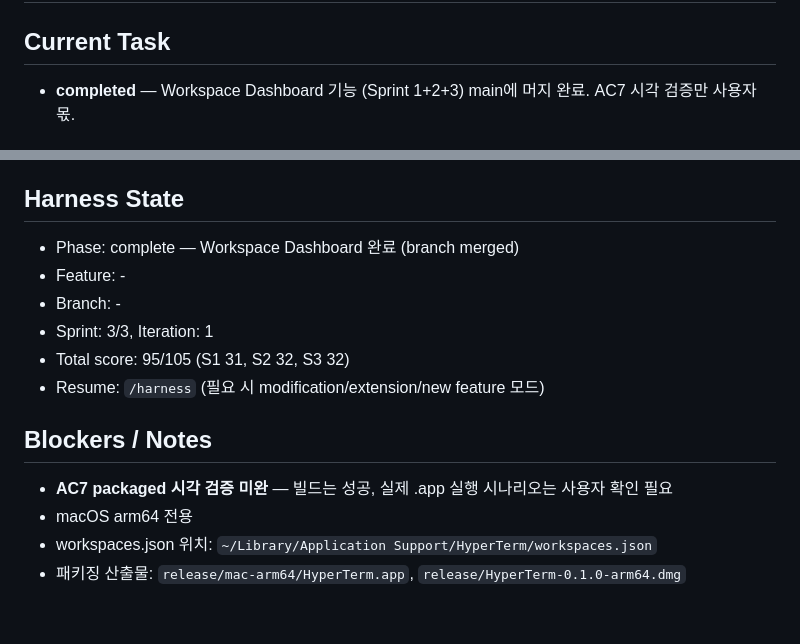
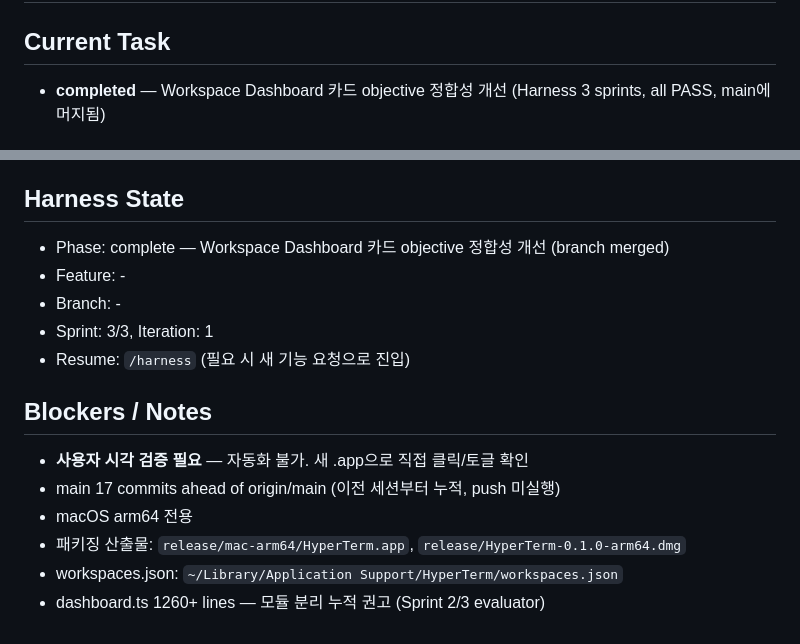
Before and after one commit to robothannu/hyperterm, a Markdown page: progress.md, 2 parts joined by grey strips. Rendered like a GitHub page.

Commit message:
chore: progress.md — Dashboard objective 정합성 sprint 1+2+3 PASS + 머지 기록
Co-Authored-By: Claude Opus 4.7 (1M context) <noreply@anthropic.com>

```diff
--- a/progress.md
+++ b/progress.md
@@ -1,5 +1,5 @@
 # Work Progress
 
 ## Current Task
-- **completed** — Workspace Dashboard 기능 (Sprint 1+2+3) main에 머지 완료. AC7 시각 검증만 사용자 몫.
+- **completed** — Workspace Dashboard 카드 objective 정합성 개선 (Harness 3 sprints, all PASS, main에 머지됨)
 
@@ -66,14 +49,15 @@
 
 ## Harness State
-- Phase: complete — Workspace Dashboard 완료 (branch merged)
+- Phase: complete — Workspace Dashboard 카드 objective 정합성 개선 (branch merged)
 - Feature: -
 - Branch: -
 - Sprint: 3/3, Iteration: 1
-- Total score: 95/105 (S1 31, S2 32, S3 32)
-- Resume: `/harness` (필요 시 modification/extension/new feature 모드)
+- Resume: `/harness` (필요 시 새 기능 요청으로 진입)
 
 ## Blockers / Notes
-- **AC7 packaged 시각 검증 미완** — 빌드는 성공, 실제 .app 실행 시나리오는 사용자 확인 필요
+- **사용자 시각 검증 필요** — 자동화 불가. 새 .app으로 직접 클릭/토글 확인
+- main 17 commits ahead of origin/main (이전 세션부터 누적, push 미실행)
 - macOS arm64 전용
-- workspaces.json 위치: `~/Library/Application Support/HyperTerm/workspaces.json`
 - 패키징 산출물: `release/mac-arm64/HyperTerm.app`, `release/HyperTerm-0.1.0-arm64.dmg`
+- workspaces.json: `~/Library/Application Support/HyperTerm/workspaces.json`
+- dashboard.ts 1260+ lines — 모듈 분리 누적 권고 (Sprint 2/3 evaluator)
```
Also changed, not shown: other parts of progress.md (+34 -51 lines).
